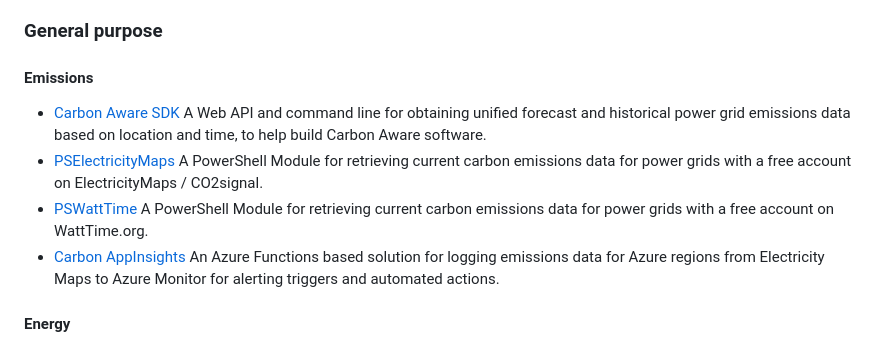
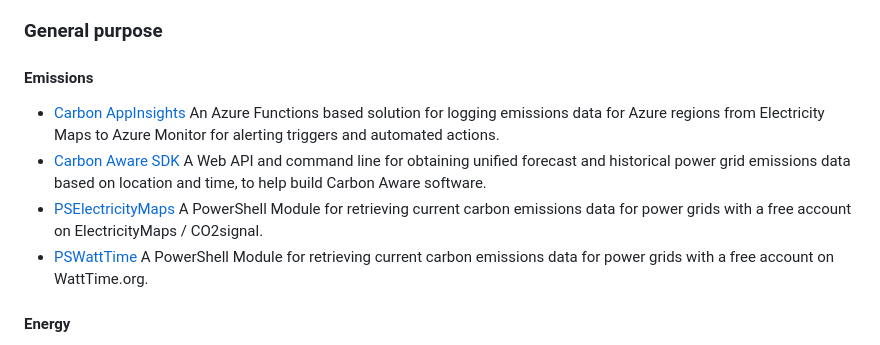
Before and after one commit to Green-Software-Foundation/awesome-green-software, a Markdown page: readme.md, the part around the change. GitHub-like rendering.

Commit message:
Move Carbon AppInsights to top of section
Signed-off-by: RoderickB <13252390+webtonize@users.noreply.github.com>

```diff
--- a/readme.md
+++ b/readme.md
@@ -95,10 +95,10 @@ THESE MATERIALS ARE PROVIDED “AS IS.” The parties expressly disclaim any war
 
 #### Emissions
 
+- [Carbon AppInsights](https://github.com/cloudyspells/carbon-appinsights) An Azure Functions based solution for logging emissions data for Azure regions from Electricity Maps to Azure Monitor for alerting triggers and automated actions.
 - [Carbon Aware SDK](https://github.com/Green-Software-Foundation/carbon-aware-sdk) A Web API and command line for obtaining unified forecast and historical power grid emissions data based on location and time, to help build Carbon Aware software.
 - [PSElectricityMaps](https://github.com/cloudyspells/PSElectricityMaps) A PowerShell Module for retrieving current carbon emissions data for power grids with a free account on ElectricityMaps / CO2signal.
 - [PSWattTime](https://github.com/cloudyspells/PSWattTime) A PowerShell Module for retrieving current carbon emissions data for power grids with a free account on WattTime.org.
-- [Carbon AppInsights](https://github.com/cloudyspells/carbon-appinsights) An Azure Functions based solution for logging emissions data for Azure regions from Electricity Maps to Azure Monitor for alerting triggers and automated actions.
 
 #### Energy
 
```
